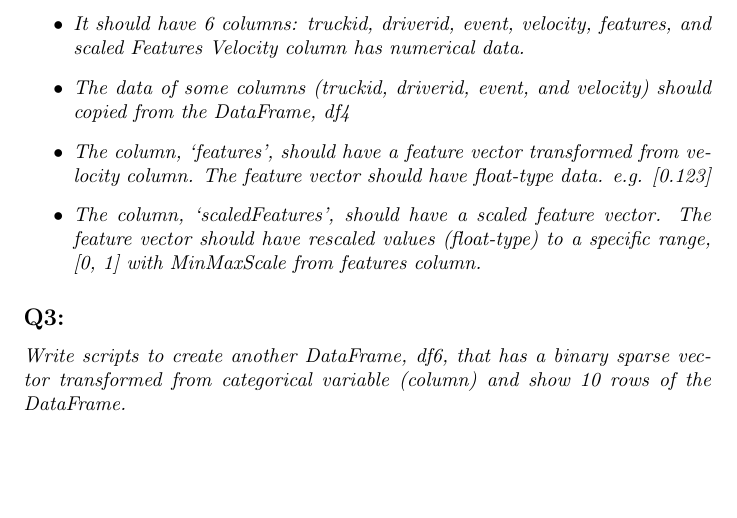
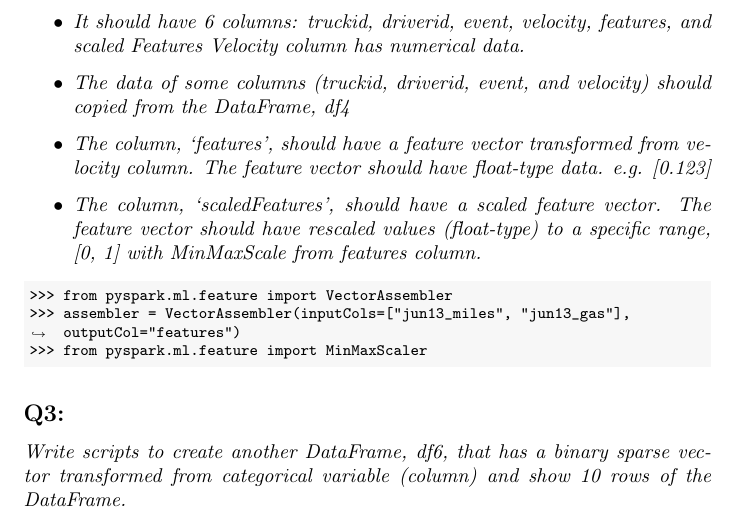
Before and after one commit to bhosley/Schoolwork, a LaTeX document (2021-Spr Data Mining/Ex1-2/Hosley_Ex1-2.tex): part of page 1 of 2, cut so that both start at the same text, the shorter picture padded with empty space. Compiled offline with pdfLaTeX.

Commit message:
Update Hosley_Ex1-2.tex

```diff
--- a/2021-Spr Data Mining/Ex1-2/Hosley_Ex1-2.tex
+++ b/2021-Spr Data Mining/Ex1-2/Hosley_Ex1-2.tex
@@ -36,6 +36,12 @@
 		\item The column, ‘features’, should have a feature vector transformed from velocity column. The feature vector should have float-type data. e.g. [0.123]
 		\item The column, ‘scaledFeatures’, should have a scaled feature vector. The feature vector should have rescaled values (float-type) to a specific range, [0, 1] with MinMaxScale from features column.
 	\end{itemize}
+
+\begin{minted}[breaklines,bgcolor=light-gray,fontsize=\footnotesize]{shell-session}
+>>> from pyspark.ml.feature import VectorAssembler
+>>> assembler = VectorAssembler(inputCols=["jun13_miles", "jun13_gas"], outputCol="features")
+>>> from pyspark.ml.feature import MinMaxScaler
+\end{minted}
 
 \subsection*{Q3: }
 \emph{Write scripts to create another DataFrame, df6,
```
Also changed, not shown: 2021-Spr Data Mining/Ex1-2/Hosley_Ex1-2.tex (9 more changed lines).
